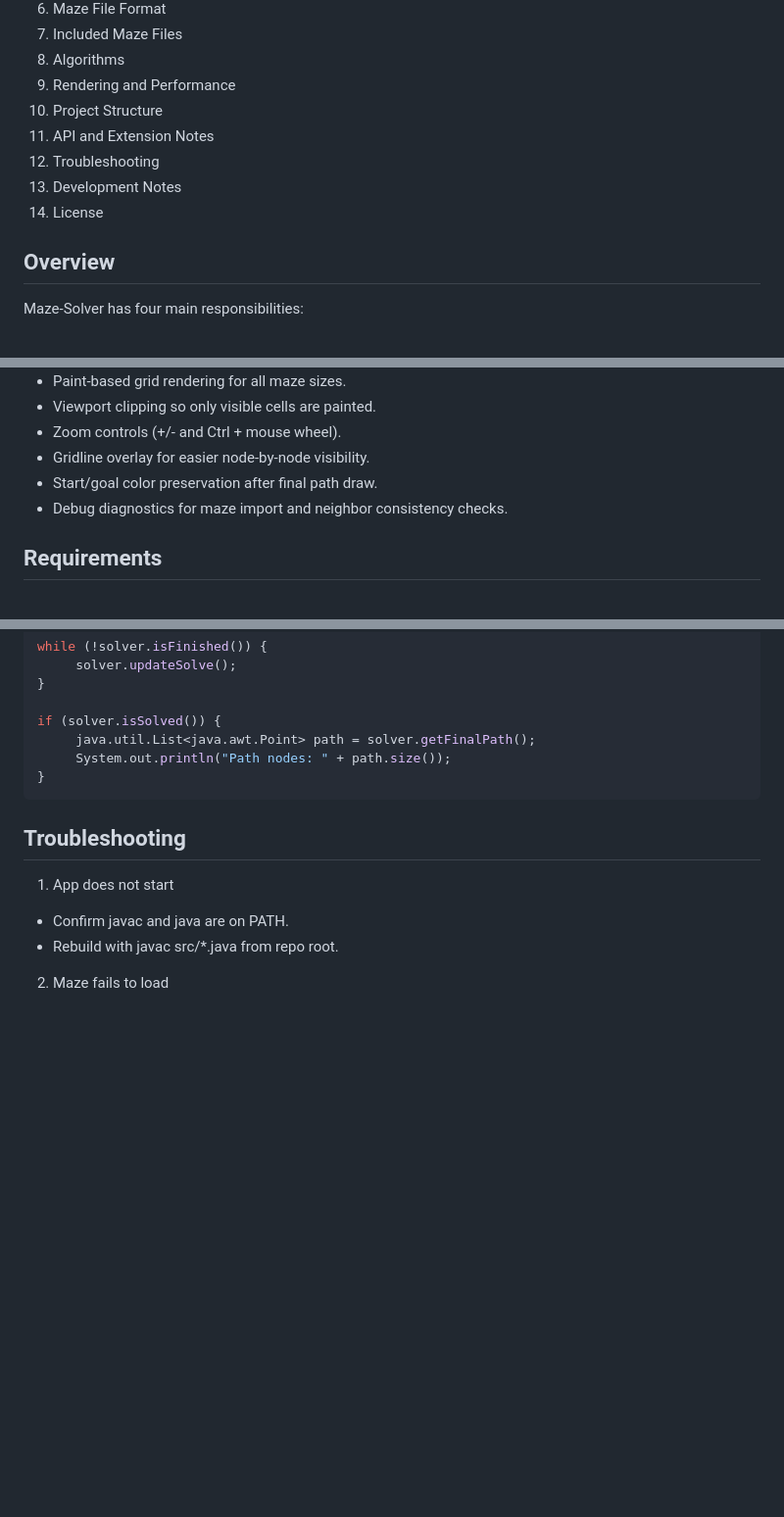
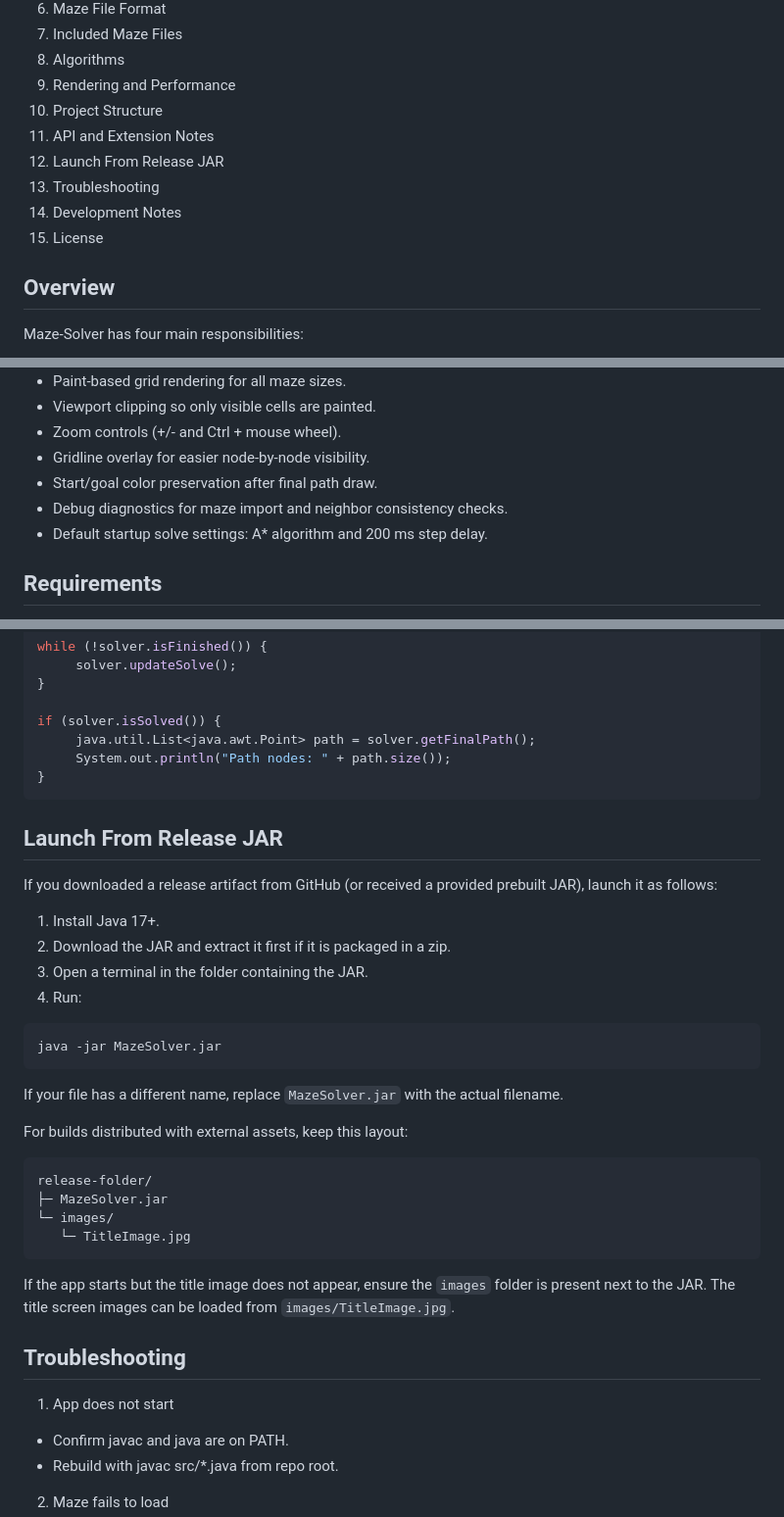
Before and after one commit to Data-Structures-Group-3/Maze-Solver, a Markdown page: README.md, 3 parts joined by grey strips. Shown at 98% size. GitHub-like rendering; blank space fills up the shorter version.

````diff
--- a/README.md
+++ b/README.md
@@ -17,9 +17,10 @@ It is designed for both interactive exploration and large-map performance testin
 9. Rendering and Performance
 10. Project Structure
 11. API and Extension Notes
-12. Troubleshooting
-13. Development Notes
-14. License
+12. Launch From Release JAR
+13. Troubleshooting
+14. Development Notes
+15. License
 
 ## Overview
 
@@ -43,6 +44,7 @@ Maze-Solver has four main responsibilities:
 - Gridline overlay for easier node-by-node visibility.
 - Start/goal color preservation after final path draw.
 - Debug diagnostics for maze import and neighbor consistency checks.
+- Default startup solve settings: A* algorithm and 200 ms step delay.
 
 ## Requirements
 
@@ -227,6 +229,32 @@ if (solver.isSolved()) {
 }
 ```
 
+## Launch From Release JAR
+
+If you downloaded a release artifact from GitHub (or received a provided prebuilt JAR), launch it as follows:
+
+1. Install Java 17+.
+2. Download the JAR and extract it first if it is packaged in a zip.
+3. Open a terminal in the folder containing the JAR.
+4. Run:
+
+```bash
+java -jar MazeSolver.jar
+```
+
+If your file has a different name, replace `MazeSolver.jar` with the actual filename.
+
+For builds distributed with external assets, keep this layout:
+
+```text
+release-folder/
+├─ MazeSolver.jar
+└─ images/
+   └─ TitleImage.jpg
+```
+
+If the app starts but the title image does not appear, ensure the `images` folder is present next to the JAR. The title screen images can be loaded from `images/TitleImage.jpg`.
+
 ## Troubleshooting
 
 1. App does not start
````
